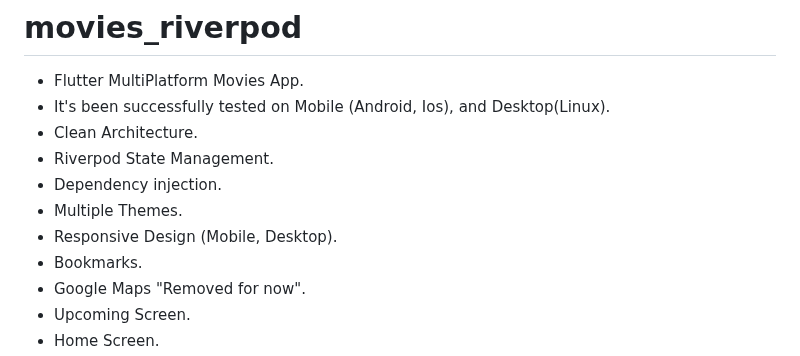
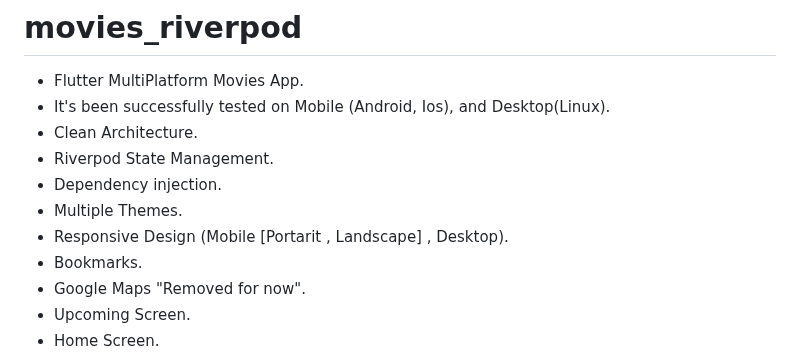
Before and after one commit to mo7amedaliEbaid/movies_riverpod, a Markdown page: README.md, the part around the change. Drawn GitHub-style.

Commit message:
landscape is enabled

```diff
--- a/README.md
+++ b/README.md
@@ -6,7 +6,7 @@
 - Riverpod State Management.
 - Dependency injection.
 - Multiple Themes.
-- Responsive Design (Mobile, Desktop).
+- Responsive Design (Mobile [Portarit , Landscape] , Desktop).
 - Bookmarks.
 - Google Maps "Removed for now".
 - Upcoming Screen.
```
